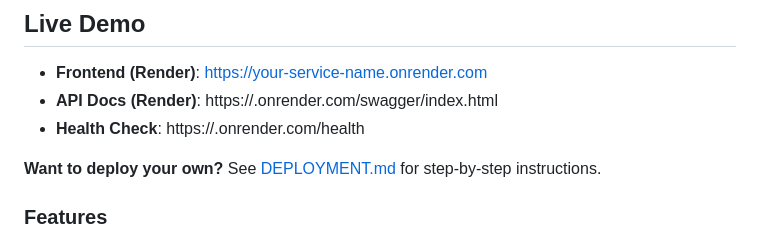
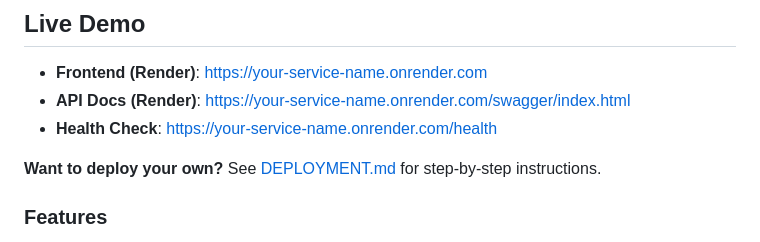
Before and after one commit to PaulBabatuyi/double-entry-bank-Go, a Markdown page: README.md, the part around the change. GitHub-like rendering.

Commit message:
Potential fix for pull request finding
Co-authored-by: Copilot Autofix powered by AI <175728472+Copilot@users.noreply.github.com>

```diff
--- a/README.md
+++ b/README.md
@@ -13,8 +13,8 @@ This project was built to showcase backend engineering skills relevant to fintec
 ##  Live Demo
 
 - **Frontend (Render)**: https://your-service-name.onrender.com
-- **API Docs (Render)**: https://.onrender.com/swagger/index.html
-- **Health Check**: https://.onrender.com/health
+- **API Docs (Render)**: https://your-service-name.onrender.com/swagger/index.html
+- **Health Check**: https://your-service-name.onrender.com/health
 
 **Want to deploy your own?** See [DEPLOYMENT.md](DEPLOYMENT.md) for step-by-step instructions.
 
```
